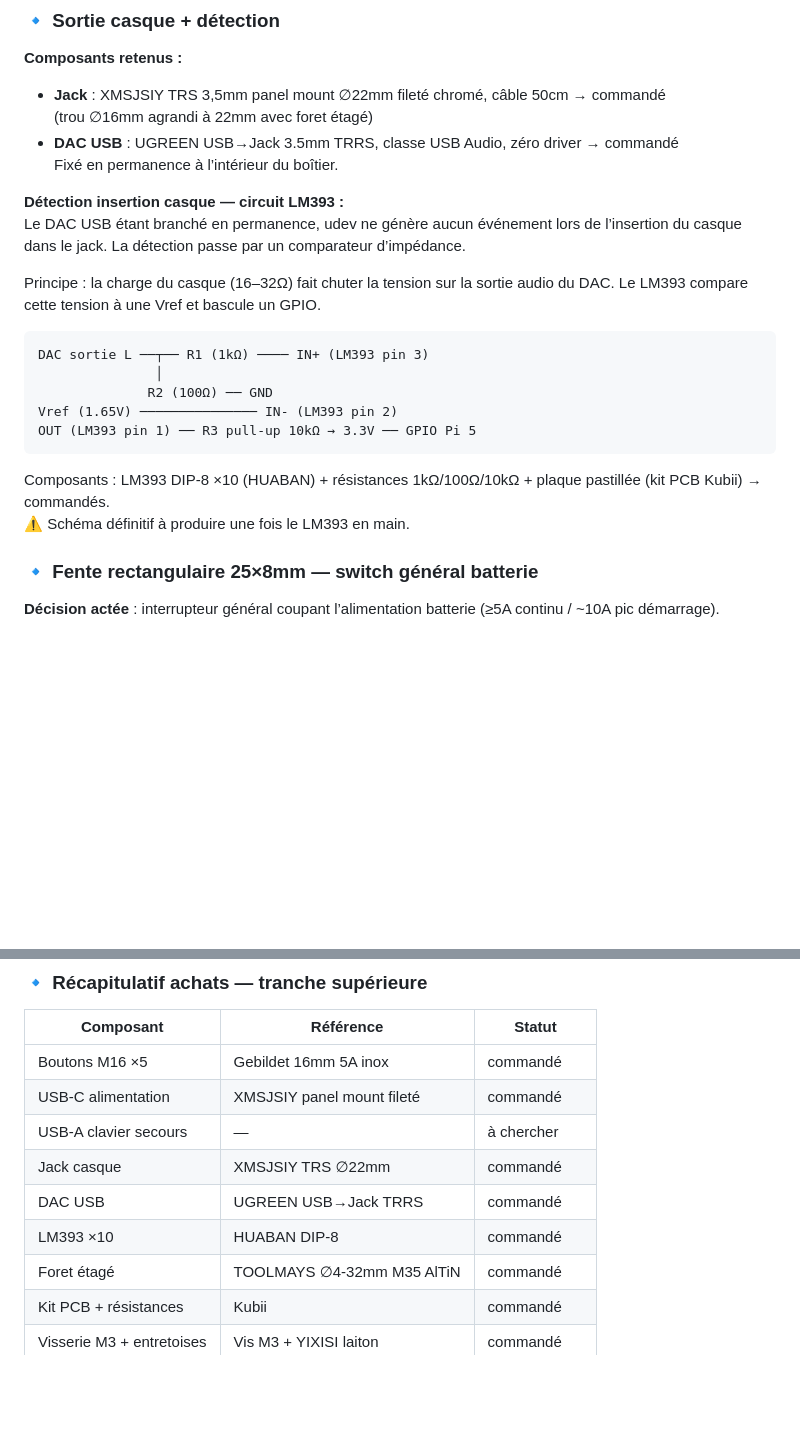
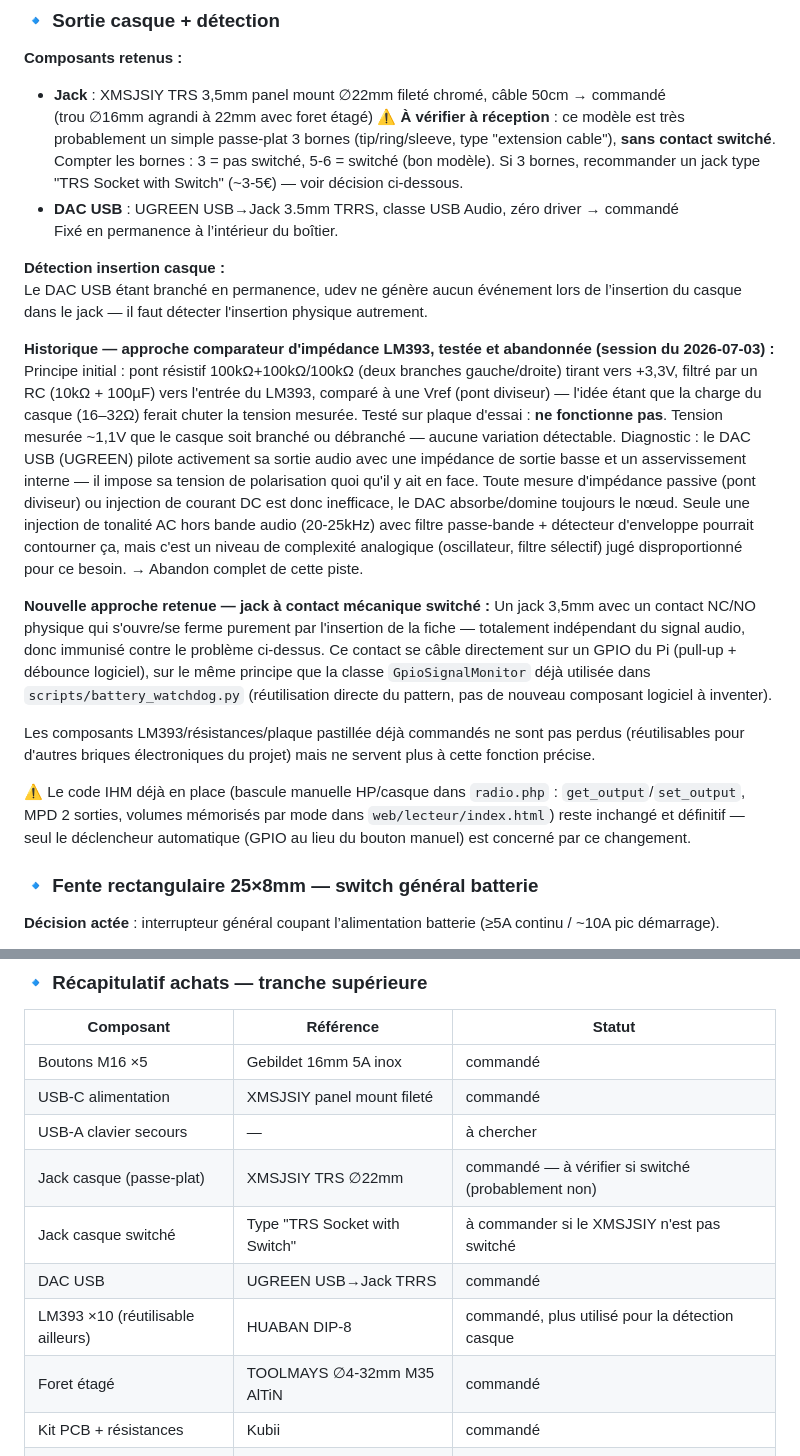
Before and after one commit to supitalp2-png/hechicero, a Markdown page: docs/80-hardware.md, 2 parts joined by grey strips. Drawn GitHub-style; blank space fills up the shorter version.

Commit message:
TICKET-031: abandon LM393/impedance (DAC actif domine le noeud), pivot vers jack switche + GPIO

````diff
--- a/docs/80-hardware.md
+++ b/docs/80-hardware.md
@@ -319,24 +319,46 @@ Bande chromée aluminium (longueur ~337mm, tôle ~2-3mm) — conservée et réut
 **Composants retenus :**
 - **Jack** : XMSJSIY TRS 3,5mm panel mount ∅22mm fileté chromé, câble 50cm → commandé
   (trou ∅16mm agrandi à 22mm avec foret étagé)
+  ⚠️ **À vérifier à réception** : ce modèle est très probablement un simple passe-plat 3 bornes
+  (tip/ring/sleeve, type "extension cable"), **sans contact switché**. Compter les bornes : 3 = pas
+  switché, 5-6 = switché (bon modèle). Si 3 bornes, recommander un jack type "TRS Socket with
+  Switch" (~3-5€) — voir décision ci-dessous.
 - **DAC USB** : UGREEN USB→Jack 3.5mm TRRS, classe USB Audio, zéro driver → commandé
   Fixé en permanence à l’intérieur du boîtier.
 
-**Détection insertion casque — circuit LM393 :**
-Le DAC USB étant branché en permanence, udev ne génère aucun événement lors de l’insertion du casque dans le jack. La détection passe par un comparateur d’impédance.
+**Détection insertion casque :**
+Le DAC USB étant branché en permanence, udev ne génère aucun événement lors de l’insertion du
+casque dans le jack — il faut détecter l'insertion physique autrement.
 
-Principe : la charge du casque (16–32Ω) fait chuter la tension sur la sortie audio du DAC. Le LM393 compare cette tension à une Vref et bascule un GPIO.
+**Historique — approche comparateur d'impédance LM393, testée et abandonnée (session du
+2026-07-03) :**
+Principe initial : pont résistif 100kΩ+100kΩ/100kΩ (deux branches gauche/droite) tirant vers
++3,3V, filtré par un RC (10kΩ + 100µF) vers l'entrée du LM393, comparé à une Vref (pont diviseur) —
+l'idée étant que la charge du casque (16–32Ω) ferait chuter la tension mesurée.
+Testé sur plaque d'essai : **ne fonctionne pas**. Tension mesurée ~1,1V que le casque soit branché
+ou débranché — aucune variation détectable.
+Diagnostic : le DAC USB (UGREEN) pilote activement sa sortie audio avec une impédance de sortie
+basse et un asservissement interne — il impose sa tension de polarisation quoi qu'il y ait en face.
+Toute mesure d'impédance passive (pont diviseur) ou injection de courant DC est donc inefficace,
+le DAC absorbe/domine toujours le nœud. Seule une injection de tonalité AC hors bande audio
+(20-25kHz) avec filtre passe-bande + détecteur d'enveloppe pourrait contourner ça, mais c'est un
+niveau de complexité analogique (oscillateur, filtre sélectif) jugé disproportionné pour ce besoin.
+→ Abandon complet de cette piste.
 
-```
-DAC sortie L ──┬── R1 (1kΩ) ──── IN+ (LM393 pin 3)
-               │
-              R2 (100Ω) ── GND
-Vref (1.65V) ─────────────── IN- (LM393 pin 2)
-OUT (LM393 pin 1) ── R3 pull-up 10kΩ → 3.3V ── GPIO Pi 5
-```
+**Nouvelle approche retenue — jack à contact mécanique switché :**
+Un jack 3,5mm avec un contact NC/NO physique qui s'ouvre/se ferme purement par l'insertion de la
+fiche — totalement indépendant du signal audio, donc immunisé contre le problème ci-dessus. Ce
+contact se câble directement sur un GPIO du Pi (pull-up + débounce logiciel), sur le même principe
+que la classe `GpioSignalMonitor` déjà utilisée dans `scripts/battery_watchdog.py` (réutilisation
+directe du pattern, pas de nouveau composant logiciel à inventer).
 
-Composants : LM393 DIP-8 ×10 (HUABAN) + résistances 1kΩ/100Ω/10kΩ + plaque pastillée (kit PCB Kubii) → commandés.
-⚠️ Schéma définitif à produire une fois le LM393 en main.
+Les composants LM393/résistances/plaque pastillée déjà commandés ne sont pas perdus (réutilisables
+pour d'autres briques électroniques du projet) mais ne servent plus à cette fonction précise.
+
+⚠️ Le code IHM déjà en place (bascule manuelle HP/casque dans `radio.php` :
+`get_output`/`set_output`, MPD 2 sorties, volumes mémorisés par mode dans
+`web/lecteur/index.html`) reste inchangé et définitif — seul le déclencheur automatique (GPIO
+au lieu du bouton manuel) est concerné par ce changement.
 
 ### 🔹 Fente rectangulaire 25×8mm — switch général batterie
 
@@ -372,9 +394,10 @@ Séquence (vis cachées sous tissu) :
 | Boutons M16 ×5 | Gebildet 16mm 5A inox | commandé |
 | USB-C alimentation | XMSJSIY panel mount fileté | commandé |
 | USB-A clavier secours | — | à chercher |
-| Jack casque | XMSJSIY TRS ∅22mm | commandé |
+| Jack casque (passe-plat) | XMSJSIY TRS ∅22mm | commandé — à vérifier si switché (probablement non) |
+| Jack casque switché | Type "TRS Socket with Switch" | à commander si le XMSJSIY n'est pas switché |
 | DAC USB | UGREEN USB→Jack TRRS | commandé |
-| LM393 ×10 | HUABAN DIP-8 | commandé |
+| LM393 ×10 (réutilisable ailleurs) | HUABAN DIP-8 | commandé, plus utilisé pour la détection casque |
 | Foret étagé | TOOLMAYS ∅4-32mm M35 AlTiN | commandé |
 | Kit PCB + résistances | Kubii | commandé |
 | Visserie M3 + entretoises | Vis M3 + YIXISI laiton | commandé |
````
Also changed, not shown: docs/90-BACKLOG.md (+11 -3 lines).
